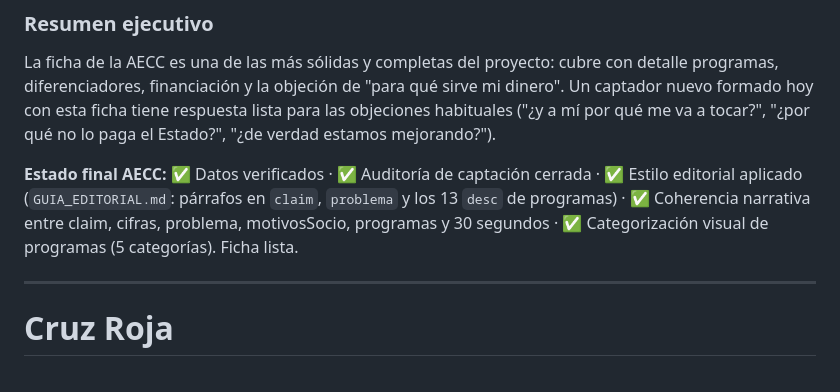
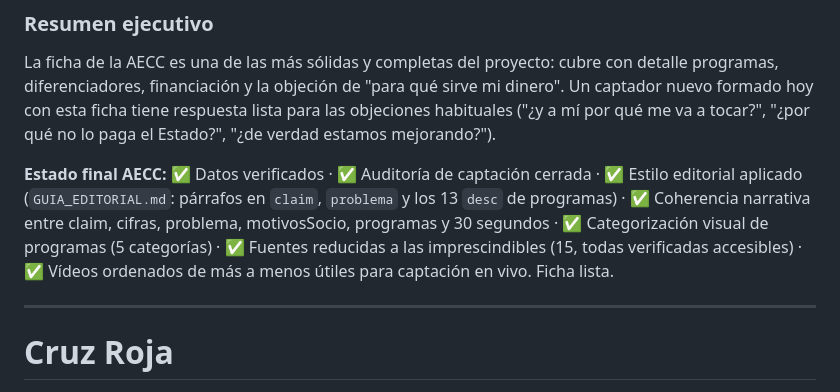
Before and after one commit to danytf/bibliowesser, a Markdown page: docs/AUDITORIA_CAPTACION_ONG.md, the part around the change. Rendered like a GitHub page.

Commit message:
docs: completar el estado final de AECC en la auditoria de captacion
Anade la mencion de fuentes reducidas y videos ordenados al resumen
de estado final, para que quede completo igual que en FEC.

Co-Authored-By: Claude Sonnet 5 <noreply@anthropic.com>

```diff
--- a/docs/AUDITORIA_CAPTACION_ONG.md
+++ b/docs/AUDITORIA_CAPTACION_ONG.md
@@ -173,8 +173,10 @@ Estado?", "¿de verdad estamos mejorando?").
 cerrada · ✅ Estilo editorial aplicado (`GUIA_EDITORIAL.md`: párrafos en
 `claim`, `problema` y los 13 `desc` de programas) · ✅ Coherencia
 narrativa entre claim, cifras, problema, motivosSocio, programas y 30
-segundos · ✅ Categorización visual de programas (5 categorías). Ficha
-lista.
+segundos · ✅ Categorización visual de programas (5 categorías) · ✅
+Fuentes reducidas a las imprescindibles (15, todas verificadas
+accesibles) · ✅ Vídeos ordenados de más a menos útiles para
+captación en vivo. Ficha lista.
 
 ------------------------------------------------------------------------
 
```
